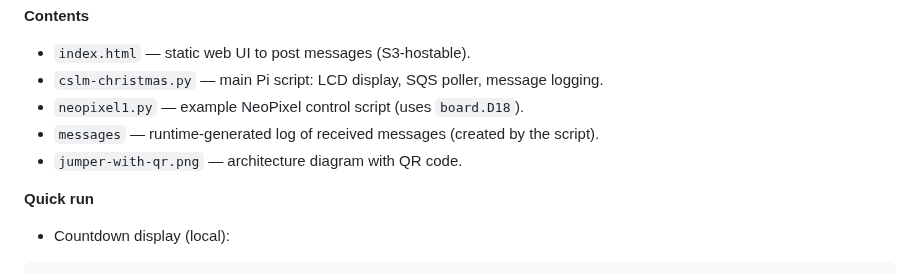
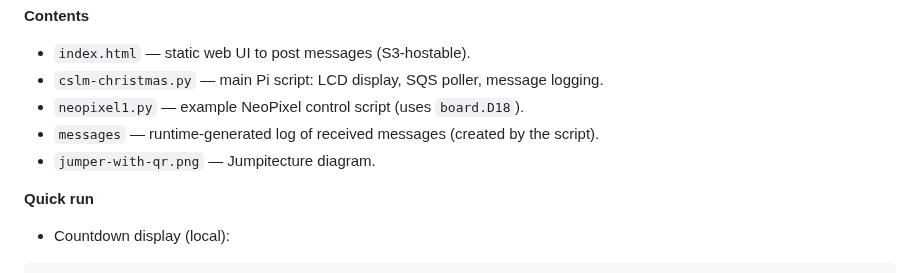
Before and after one commit to mrmebailey/xmasjumper, a Markdown page: README.md, the part around one of its changes. GitHub-like rendering.

Commit message:
Added jumpitecture diagram

```diff
--- a/README.md
+++ b/README.md
@@ -7,7 +9,7 @@ A small Raspberry Pi project that displays festive messages on a 20x4 I2C LCD an
 - `cslm-christmas.py` — main Pi script: LCD display, SQS poller, message logging.
 - `neopixel1.py` — example NeoPixel control script (uses `board.D18`).
 - `messages` — runtime-generated log of received messages (created by the script).
-- `jumper-with-qr.png` — architecture diagram with QR code.
+- `jumper-with-qr.png` — Jumpitecture diagram.
 
 **Quick run**
 - Countdown display (local):
```
Also changed, not shown: other parts of README.md (+2 -2 lines).
